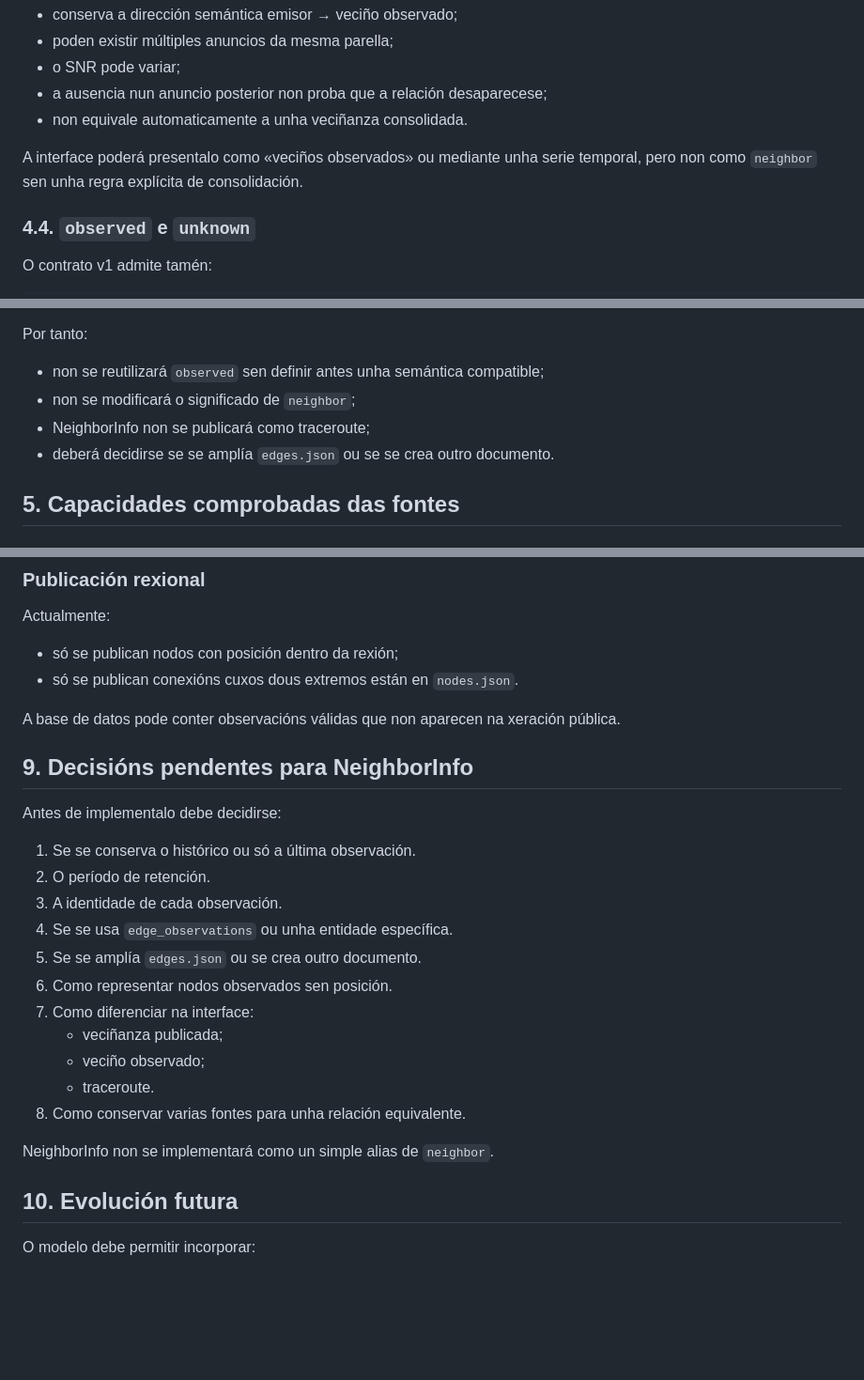
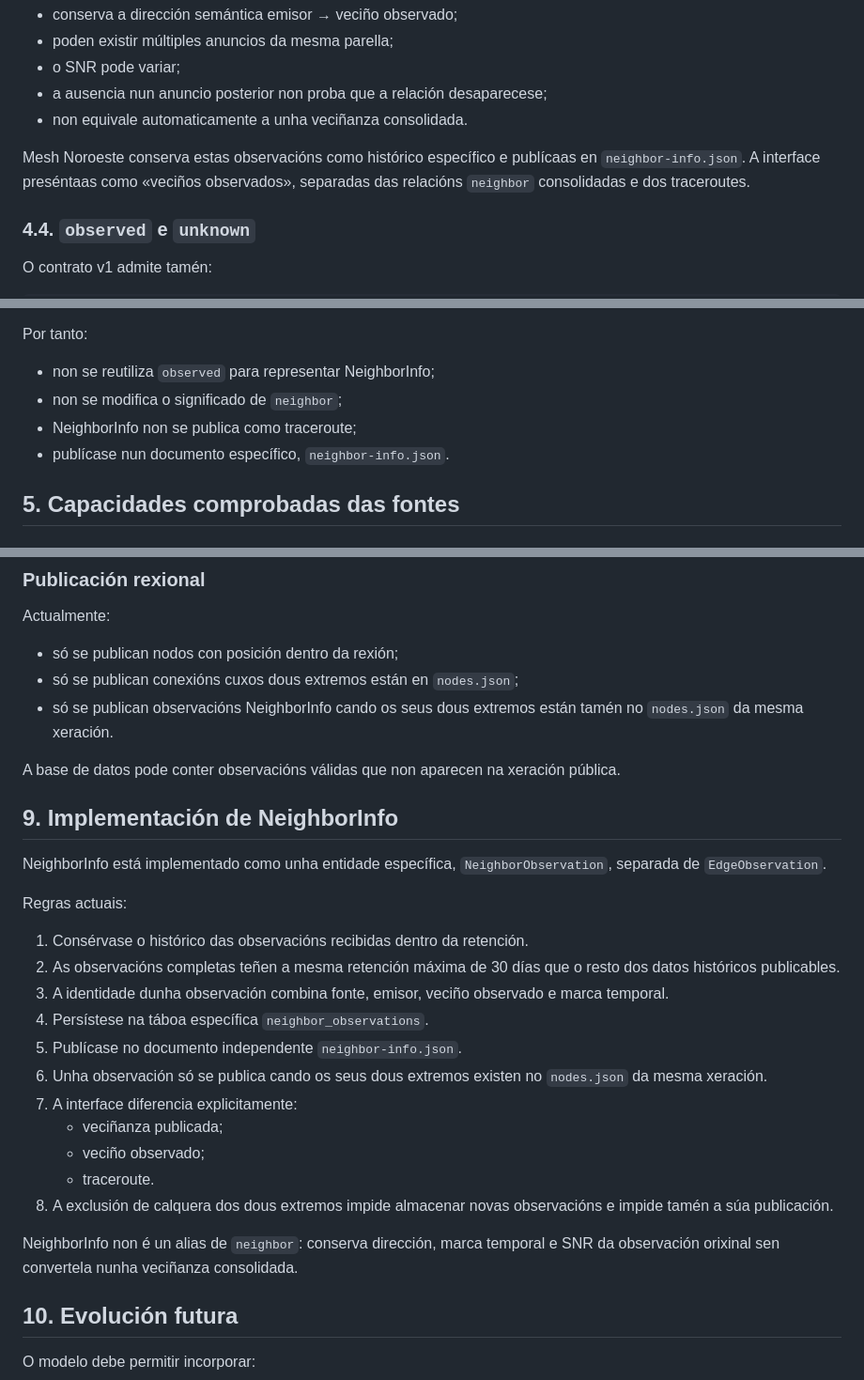
Before and after one commit to meshgalicia/mesh-noroeste, a Markdown page: docs/RELATIONSHIP_MODEL.md, 3 parts joined by grey strips. Shown at 94% size. Drawn GitHub-style; blank space fills up the shorter version.

Commit message:
Actualiza o modelo de NeighborInfo

```diff
--- a/docs/RELATIONSHIP_MODEL.md
+++ b/docs/RELATIONSHIP_MODEL.md
@@ -92,8 +92,10 @@ Características:
 - a ausencia nun anuncio posterior non proba que a relación desaparecese;
 - non equivale automaticamente a unha veciñanza consolidada.
 
-A interface poderá presentalo como «veciños observados» ou mediante unha serie
-temporal, pero non como `neighbor` sen unha regra explícita de consolidación.
+Mesh Noroeste conserva estas observacións como histórico específico e
+publícaas en `neighbor-info.json`. A interface preséntaas como «veciños
+observados», separadas das relacións `neighbor` consolidadas e dos
+traceroutes.
 
 ### 4.4. `observed` e `unknown`
 
@@ -111,10 +113,10 @@ NeighborInfo é unha observación Meshtastic emitida por un nodo concreto.
 
 Por tanto:
 
-- non se reutilizará `observed` sen definir antes unha semántica compatible;
-- non se modificará o significado de `neighbor`;
-- NeighborInfo non se publicará como traceroute;
-- deberá decidirse se se amplía `edges.json` ou se se crea outro documento.
+- non se reutiliza `observed` para representar NeighborInfo;
+- non se modifica o significado de `neighbor`;
+- NeighborInfo non se publica como traceroute;
+- publícase nun documento específico, `neighbor-info.json`.
 
 ## 5. Capacidades comprobadas das fontes
 
@@ -234,28 +236,38 @@ xeración.
 Actualmente:
 
 - só se publican nodos con posición dentro da rexión;
-- só se publican conexións cuxos dous extremos están en `nodes.json`.
+- só se publican conexións cuxos dous extremos están en `nodes.json`;
+- só se publican observacións NeighborInfo cando os seus dous extremos están
+  tamén no `nodes.json` da mesma xeración.
 
 A base de datos pode conter observacións válidas que non aparecen na xeración
 pública.
 
-## 9. Decisións pendentes para NeighborInfo
+## 9. Implementación de NeighborInfo
 
-Antes de implementalo debe decidirse:
+NeighborInfo está implementado como unha entidade específica,
+`NeighborObservation`, separada de `EdgeObservation`.
 
-1. Se se conserva o histórico ou só a última observación.
-2. O período de retención.
-3. A identidade de cada observación.
-4. Se se usa `edge_observations` ou unha entidade específica.
-5. Se se amplía `edges.json` ou se crea outro documento.
-6. Como representar nodos observados sen posición.
-7. Como diferenciar na interface:
+Regras actuais:
+
+1. Consérvase o histórico das observacións recibidas dentro da retención.
+2. As observacións completas teñen a mesma retención máxima de 30 días que o
+   resto dos datos históricos publicables.
+3. A identidade dunha observación combina fonte, emisor, veciño observado e
+   marca temporal.
+4. Persístese na táboa específica `neighbor_observations`.
+5. Publícase no documento independente `neighbor-info.json`.
+6. Unha observación só se publica cando os seus dous extremos existen no
+   `nodes.json` da mesma xeración.
+7. A interface diferencia explicitamente:
    - veciñanza publicada;
    - veciño observado;
    - traceroute.
-8. Como conservar varias fontes para unha relación equivalente.
+8. A exclusión de calquera dos dous extremos impide almacenar novas
+   observacións e impide tamén a súa publicación.
 
-NeighborInfo non se implementará como un simple alias de `neighbor`.
+NeighborInfo non é un alias de `neighbor`: conserva dirección, marca temporal
+e SNR da observación orixinal sen convertela nunha veciñanza consolidada.
 
 ## 10. Evolución futura
 
```
